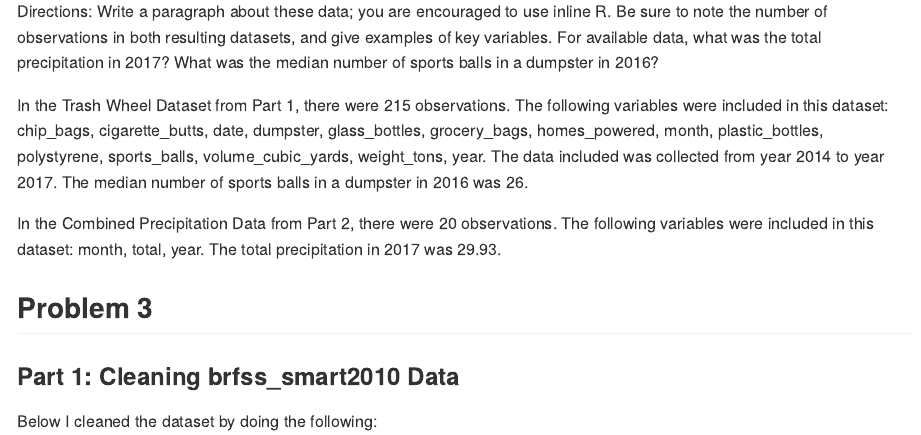
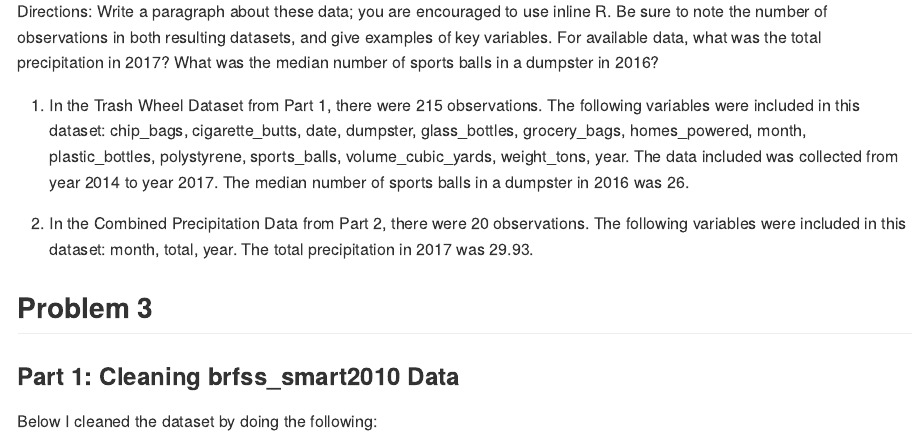
Before and after one commit to kb2977/p8105_hw2_kb2977, an R Markdown document (p8105_hw2_kb2977.Rmd): the page in a window 1100 px wide, from 2920 px down. The pictures show the output file p8105_hw2_kb2977.md that the author committed with the source, drawn offline in the style of GitHub; long lines of code are wrapped.

Commit message:
Last commit!

```diff
--- a/p8105_hw2_kb2977.Rmd
+++ b/p8105_hw2_kb2977.Rmd
@@ -115,9 +115,9 @@ combined_prec_data = rbind(prec_2016, prec_2017) %>%
 
 Directions: Write a paragraph about these data; you are encouraged to use inline R. Be sure to note the number of observations in both resulting datasets, and give examples of key variables. For available data, what was the total precipitation in 2017? What was the median number of sports balls in a dumpster in 2016?
 
-In the Trash Wheel Dataset from Part 1, there were `r nrow(trash_wheel_data)` observations. The following variables were included in this dataset: `r ls(trash_wheel_data)`. The data included was collected from year `r min(trash_wheel_data$year, na.rm = TRUE)` to year `r max(trash_wheel_data$year, na.rm = TRUE)`.  The median number of sports balls in a dumpster in 2016 was `r filter(trash_wheel_data, year == "2016") %>% pull(var = sports_balls) %>% median()`.
+1. In the Trash Wheel Dataset from Part 1, there were `r nrow(trash_wheel_data)` observations. The following variables were included in this dataset: `r ls(trash_wheel_data)`. The data included was collected from year `r min(trash_wheel_data$year, na.rm = TRUE)` to year `r max(trash_wheel_data$year, na.rm = TRUE)`.  The median number of sports balls in a dumpster in 2016 was `r filter(trash_wheel_data, year == "2016") %>% pull(var = sports_balls) %>% median()`.
 
-In the Combined Precipitation Data from Part 2, there were `r nrow(combined_prec_data)` observations. The following variables were included in this dataset: `r ls(combined_prec_data)`. The total precipitation in 2017 was `r filter(combined_prec_data, year == "2017") %>% pull(var = total) %>% sum()`.
+2. In the Combined Precipitation Data from Part 2, there were `r nrow(combined_prec_data)` observations. The following variables were included in this dataset: `r ls(combined_prec_data)`. The total precipitation in 2017 was `r filter(combined_prec_data, year == "2017") %>% pull(var = total) %>% sum()`.
 
 ##Problem 3
 
```
Also changed, not shown: p8105_hw2_kb2977.md.
